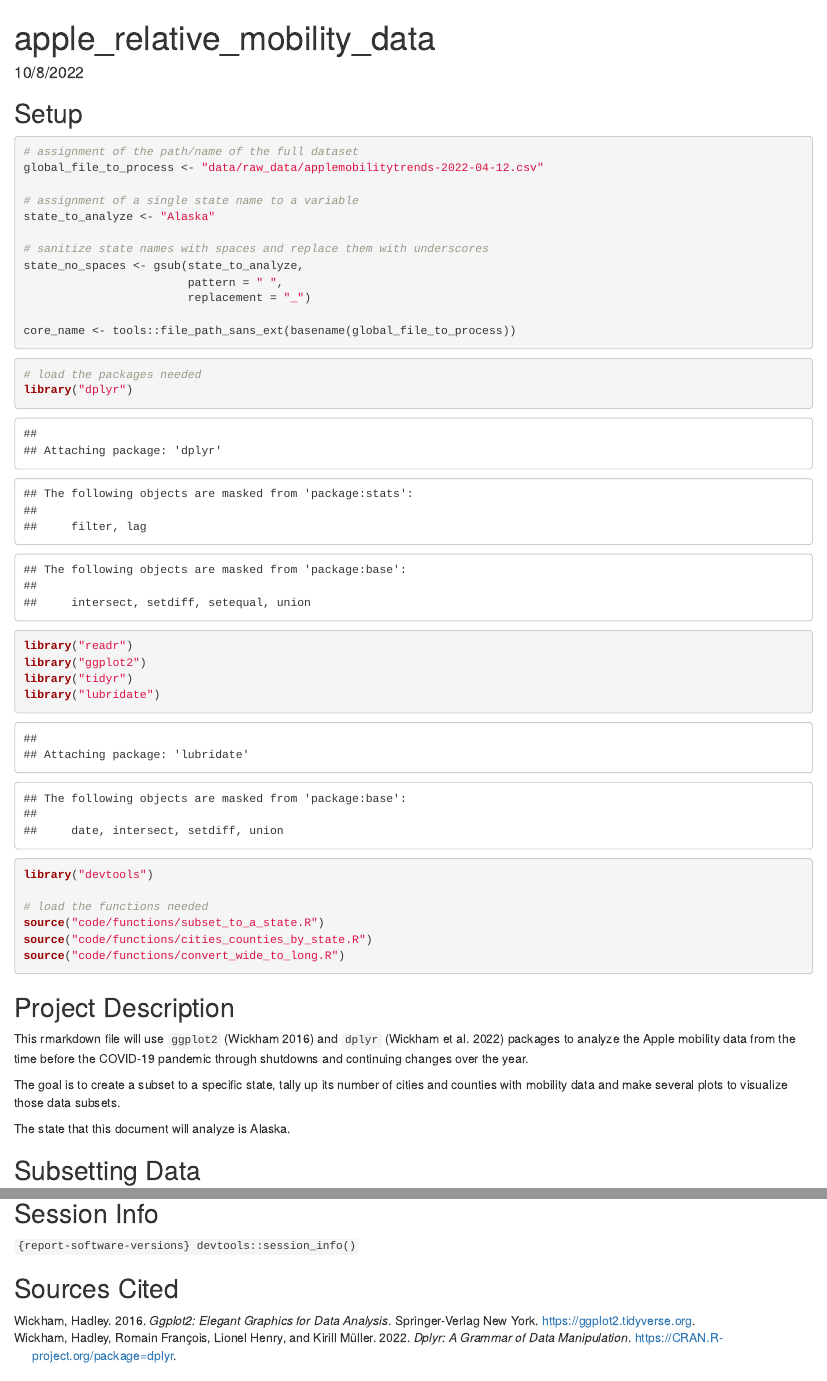
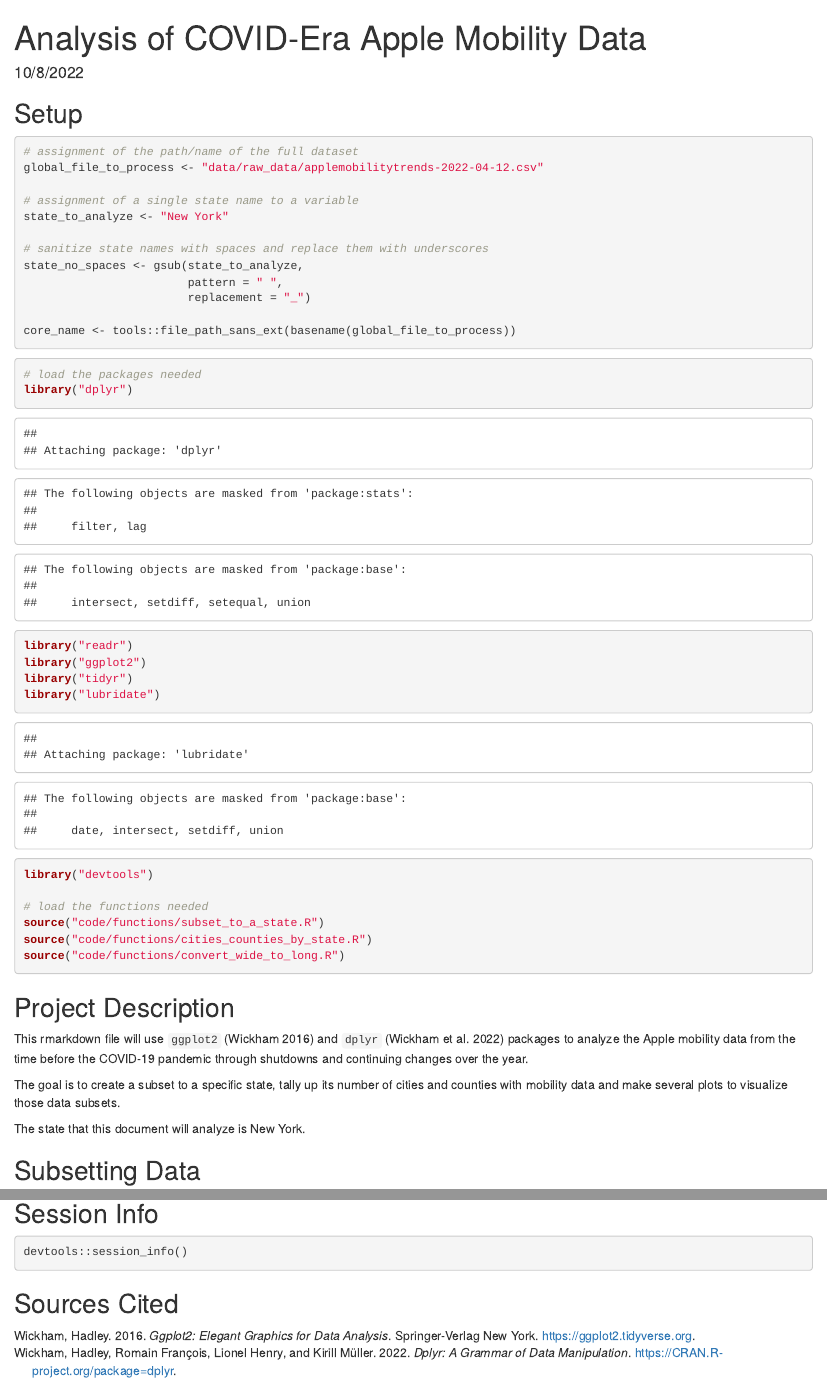
Before and after one commit to kiavaalavirta/KV_BTEC640_apple_mobility_data, an R Markdown document (analysis.Rmd): the page in a window 1100 px wide, from its top, and a second part further down, joined at a grey line. Rendered offline with R 4.5, knitr and Pandoc, with nearby package versions; some code elsewhere in the file could not run offline.

Commit message:
Edit, test and clean up analysis.Rmd

````diff
--- a/analysis.Rmd
+++ b/analysis.Rmd
@@ -1,5 +1,5 @@
 ---
-title: "apple_relative_mobility_data"
+title: "Analysis of COVID-Era Apple Mobility Data"
 name: Kia Vaalavirta
 date: 10/8/2022
 output: html_document
@@ -18,7 +18,7 @@ knitr::opts_chunk$set(echo = TRUE, message = TRUE)
 global_file_to_process <- "data/raw_data/applemobilitytrends-2022-04-12.csv"
 
 # assignment of a single state name to a variable
-state_to_analyze <- "Alaska"
+state_to_analyze <- "New York"
 
 # sanitize state names with spaces and replace them with underscores
 state_no_spaces <- gsub(state_to_analyze,
@@ -156,7 +156,7 @@ stacked_state_plot
 
 ## Session Info
 
-```{report-software-versions}
+```{r session-info}
 devtools::session_info()
 ```
 
````
